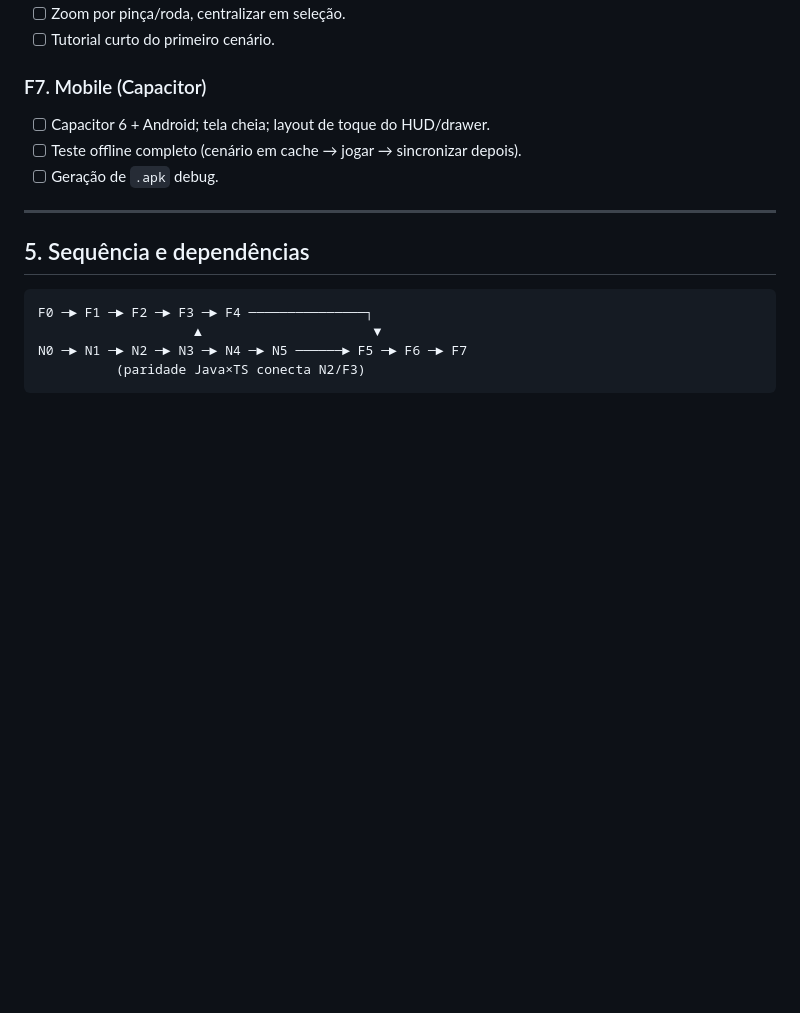
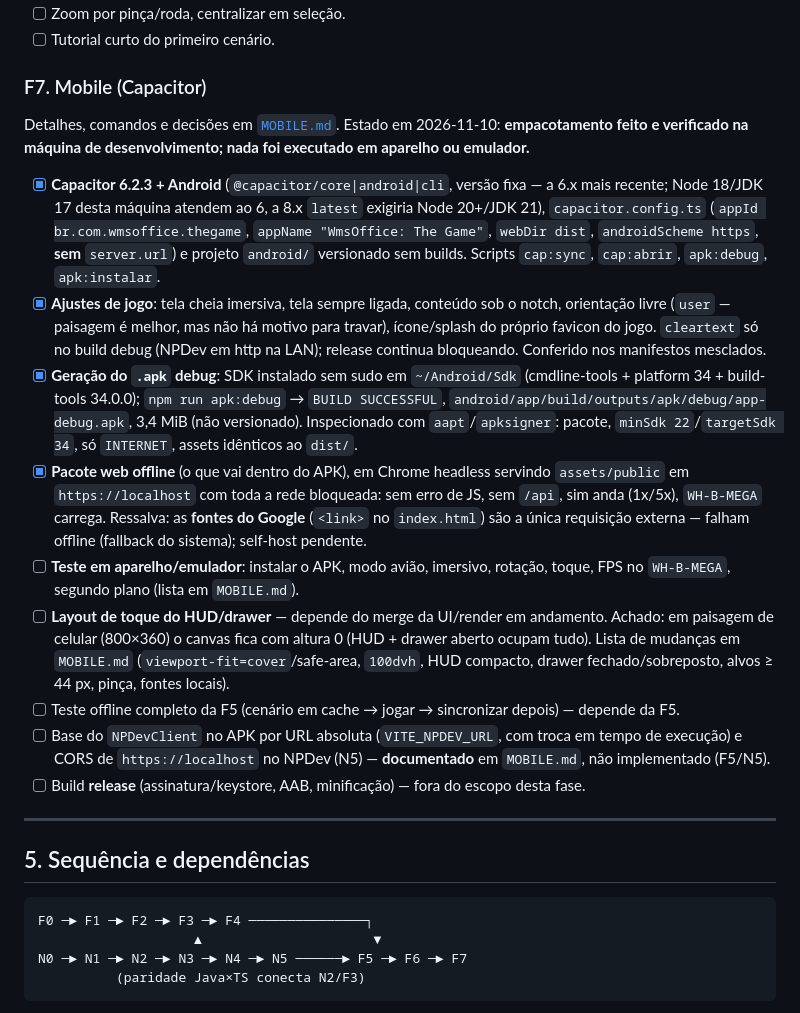
Before and after one commit to MarceloGiazzon/WmsOfficeTheGame, a Markdown page: docs/PLANO.md, the part around the change. GitHub-like rendering; blank space fills up the shorter version.

```diff
--- a/docs/PLANO.md
+++ b/docs/PLANO.md
@@ -456,9 +456,33 @@ Resultado de referência (score oficial):
 
 ### F7. Mobile (Capacitor)
 
-- [ ] Capacitor 6 + Android; tela cheia; layout de toque do HUD/drawer.
-- [ ] Teste offline completo (cenário em cache → jogar → sincronizar depois).
-- [ ] Geração de `.apk` debug.
+Detalhes, comandos e decisões em [`MOBILE.md`](MOBILE.md). Estado em 2026-11-10: **empacotamento feito e verificado na
+máquina de desenvolvimento; nada foi executado em aparelho ou emulador.**
+
+- [x] **Capacitor 6.2.3 + Android** (`@capacitor/core|android|cli`, versão fixa — a 6.x mais recente; Node 18/JDK 17 desta
+  máquina atendem ao 6, a 8.x `latest` exigiria Node 20+/JDK 21), `capacitor.config.ts` (`appId br.com.wmsoffice.thegame`,
+  `appName "WmsOffice: The Game"`, `webDir dist`, `androidScheme https`, **sem** `server.url`) e projeto `android/`
+  versionado sem builds. Scripts `cap:sync`, `cap:abrir`, `apk:debug`, `apk:instalar`.
+- [x] **Ajustes de jogo**: tela cheia imersiva, tela sempre ligada, conteúdo sob o notch, orientação livre
+  (`user` — paisagem é melhor, mas não há motivo para travar), ícone/splash do próprio favicon do jogo. `cleartext`
+  só no build debug (NPDev em http na LAN); release continua bloqueando. Conferido nos manifestos mesclados.
+- [x] **Geração do `.apk` debug**: SDK instalado sem sudo em `~/Android/Sdk` (cmdline-tools + platform 34 + build-tools
+  34.0.0); `npm run apk:debug` → `BUILD SUCCESSFUL`, `android/app/build/outputs/apk/debug/app-debug.apk`, 3,4 MiB
+  (não versionado). Inspecionado com `aapt`/`apksigner`: pacote, `minSdk 22`/`targetSdk 34`, só `INTERNET`, assets
+  idênticos ao `dist/`.
+- [x] **Pacote web offline** (o que vai dentro do APK), em Chrome headless servindo `assets/public` em `https://localhost`
+  com toda a rede bloqueada: sem erro de JS, sem `/api`, sim anda (1x/5x), `WH-B-MEGA` carrega. Ressalva: as **fontes
+  do Google** (`<link>` no `index.html`) são a única requisição externa — falham offline (fallback do sistema); self-host
+  pendente.
+- [ ] **Teste em aparelho/emulador**: instalar o APK, modo avião, imersivo, rotação, toque, FPS no `WH-B-MEGA`,
+  segundo plano (lista em `MOBILE.md`).
+- [ ] **Layout de toque do HUD/drawer** — depende do merge da UI/render em andamento. Achado: em paisagem de celular
+  (800×360) o canvas fica com altura 0 (HUD + drawer aberto ocupam tudo). Lista de mudanças em `MOBILE.md`
+  (`viewport-fit=cover`/safe-area, `100dvh`, HUD compacto, drawer fechado/sobreposto, alvos ≥ 44 px, pinça, fontes locais).
+- [ ] Teste offline completo da F5 (cenário em cache → jogar → sincronizar depois) — depende da F5.
+- [ ] Base do `NPDevClient` no APK por URL absoluta (`VITE_NPDEV_URL`, com troca em tempo de execução) e CORS de
+  `https://localhost` no NPDev (N5) — **documentado** em `MOBILE.md`, não implementado (F5/N5).
+- [ ] Build **release** (assinatura/keystore, AAB, minificação) — fora do escopo desta fase.
 
 ---
 
```
Also changed, not shown: docs/MOBILE.md (added, +244 -0 lines).
